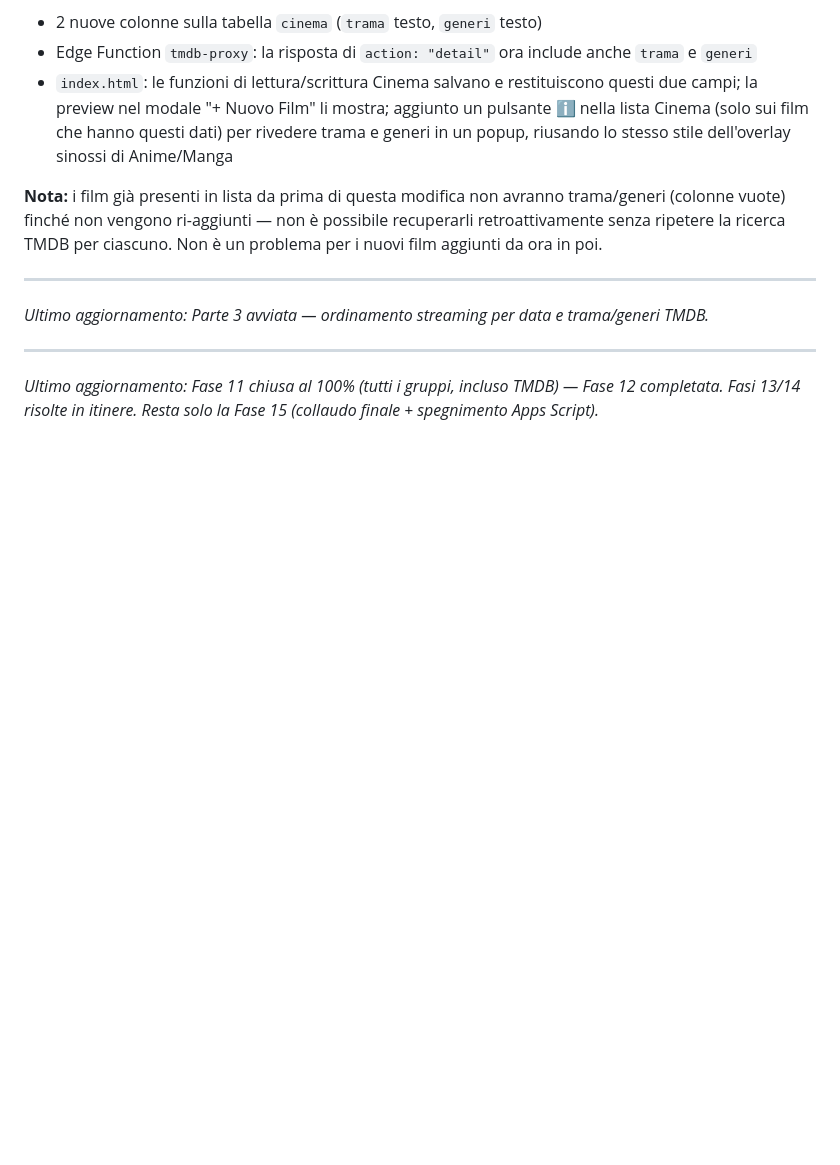
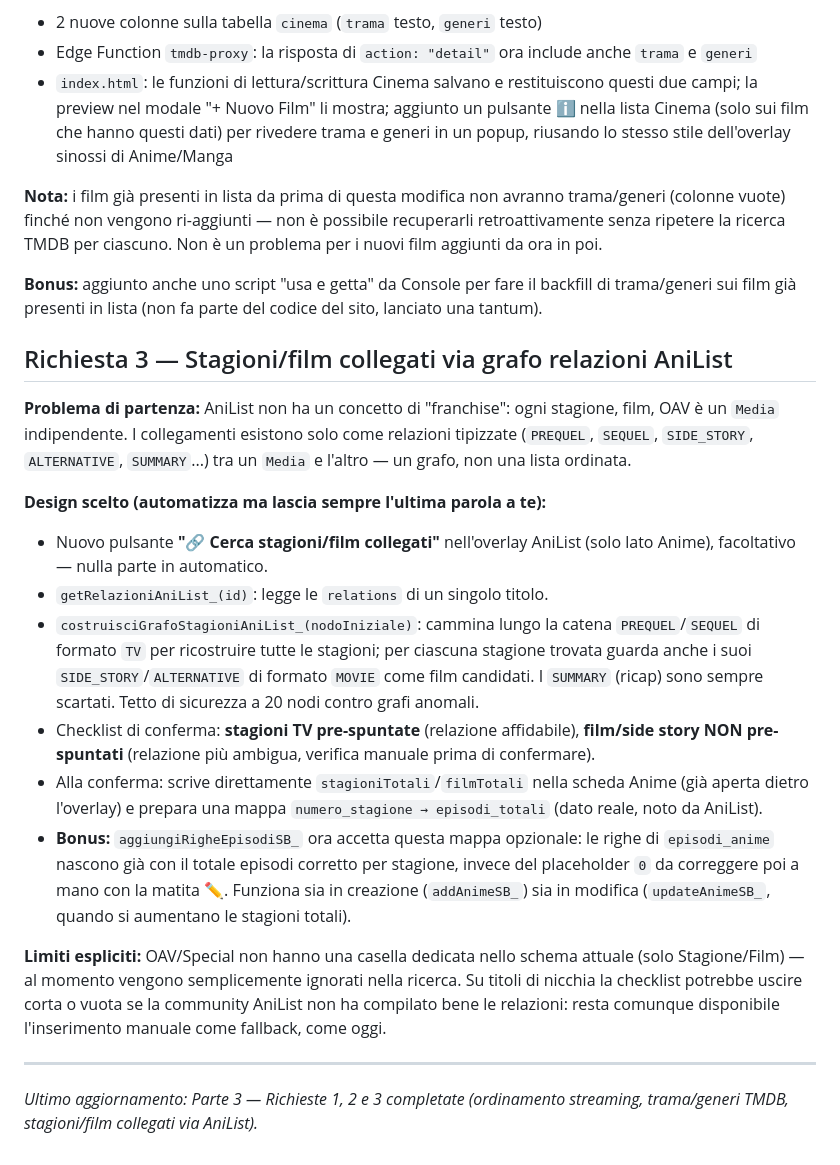
Before and after one commit to djkata94/tracker-anime-manga, a Markdown page: guida_migrazione.md, the part around the change. GitHub-like rendering; blank space fills up the shorter version.

Commit message:
Update File Migrazione

```diff
--- a/guida_migrazione.md
+++ b/guida_migrazione.md
@@ -1170,8 +1170,43 @@ avranno trama/generi (colonne vuote) finché non vengono ri-aggiunti — non è
 possibile recuperarli retroattivamente senza ripetere la ricerca TMDB per
 ciascuno. Non è un problema per i nuovi film aggiunti da ora in poi.
 
----
-*Ultimo aggiornamento: Parte 3 avviata — ordinamento streaming per data e trama/generi TMDB.*
+**Bonus:** aggiunto anche uno script "usa e getta" da Console per fare il
+backfill di trama/generi sui film già presenti in lista (non fa parte del
+codice del sito, lanciato una tantum).
+
+## Richiesta 3 — Stagioni/film collegati via grafo relazioni AniList
+
+**Problema di partenza:** AniList non ha un concetto di "franchise": ogni
+stagione, film, OAV è un `Media` indipendente. I collegamenti esistono solo
+come relazioni tipizzate (`PREQUEL`, `SEQUEL`, `SIDE_STORY`, `ALTERNATIVE`,
+`SUMMARY`...) tra un `Media` e l'altro — un grafo, non una lista ordinata.
+
+**Design scelto (automatizza ma lascia sempre l'ultima parola a te):**
+- Nuovo pulsante **"🔗 Cerca stagioni/film collegati"** nell'overlay AniList
+  (solo lato Anime), facoltativo — nulla parte in automatico.
+- `getRelazioniAniList_(id)`: legge le `relations` di un singolo titolo.
+- `costruisciGrafoStagioniAniList_(nodoIniziale)`: cammina lungo la catena
+  `PREQUEL`/`SEQUEL` di formato `TV` per ricostruire tutte le stagioni; per
+  ciascuna stagione trovata guarda anche i suoi `SIDE_STORY`/`ALTERNATIVE`
+  di formato `MOVIE` come film candidati. I `SUMMARY` (ricap) sono sempre
+  scartati. Tetto di sicurezza a 20 nodi contro grafi anomali.
+- Checklist di conferma: **stagioni TV pre-spuntate** (relazione affidabile),
+  **film/side story NON pre-spuntati** (relazione più ambigua, verifica
+  manuale prima di confermare).
+- Alla conferma: scrive direttamente `stagioniTotali`/`filmTotali` nella
+  scheda Anime (già aperta dietro l'overlay) e prepara una mappa
+  `numero_stagione → episodi_totali` (dato reale, noto da AniList).
+- **Bonus:** `aggiungiRigheEpisodiSB_` ora accetta questa mappa opzionale:
+  le righe di `episodi_anime` nascono già con il totale episodi corretto
+  per stagione, invece del placeholder `0` da correggere poi a mano con la
+  matita ✏️. Funziona sia in creazione (`addAnimeSB_`) sia in modifica
+  (`updateAnimeSB_`, quando si aumentano le stagioni totali).
+
+**Limiti espliciti:** OAV/Special non hanno una casella dedicata nello
+schema attuale (solo Stagione/Film) — al momento vengono semplicemente
+ignorati nella ricerca. Su titoli di nicchia la checklist potrebbe uscire
+corta o vuota se la community AniList non ha compilato bene le relazioni:
+resta comunque disponibile l'inserimento manuale come fallback, come oggi.
 
 ---
-*Ultimo aggiornamento: Fase 11 chiusa al 100% (tutti i gruppi, incluso TMDB) — Fase 12 completata. Fasi 13/14 risolte in itinere. Resta solo la Fase 15 (collaudo finale + spegnimento Apps Script).*
+*Ultimo aggiornamento: Parte 3 — Richieste 1, 2 e 3 completate (ordinamento streaming, trama/generi TMDB, stagioni/film collegati via AniList).*
```
